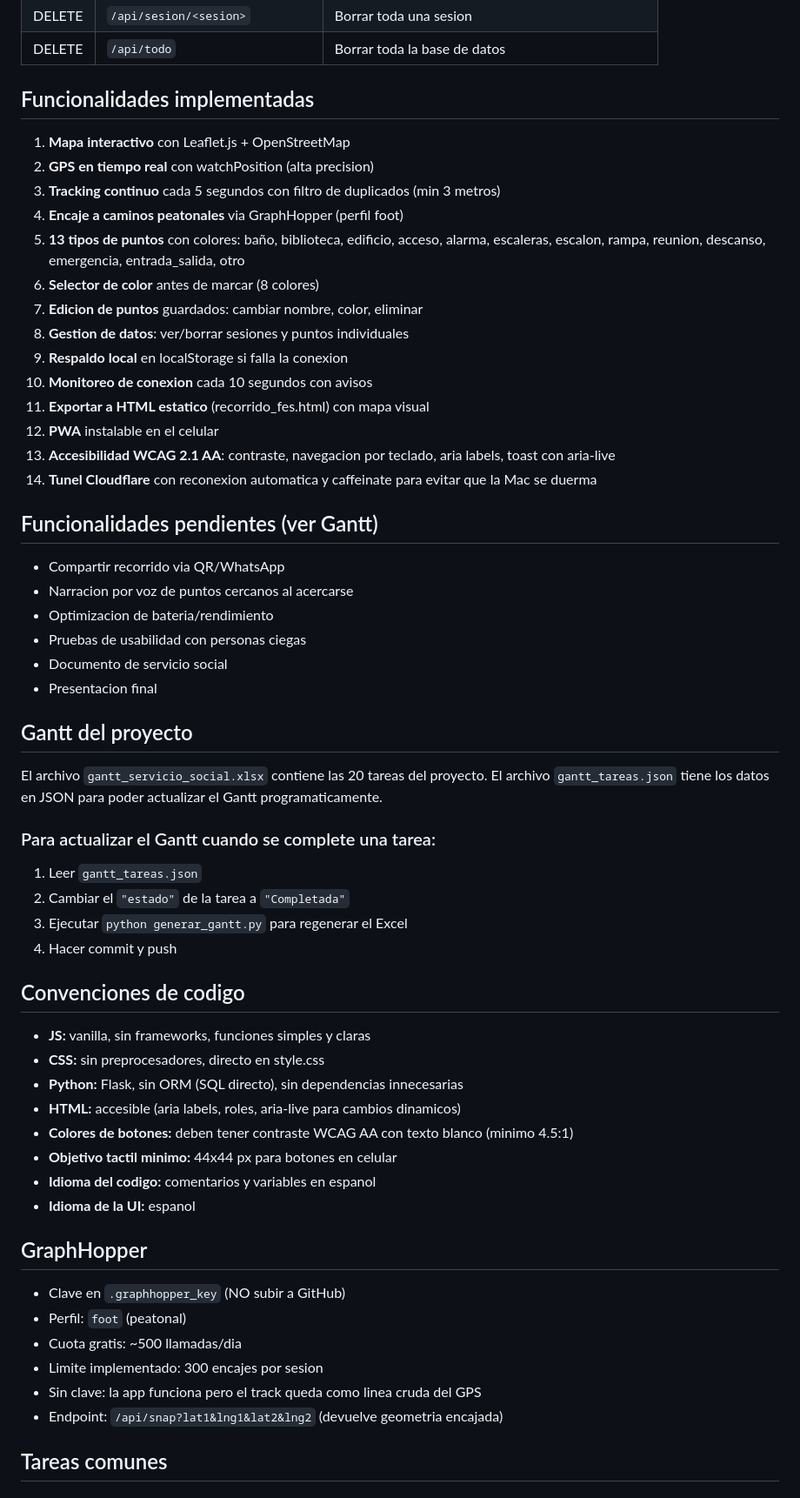
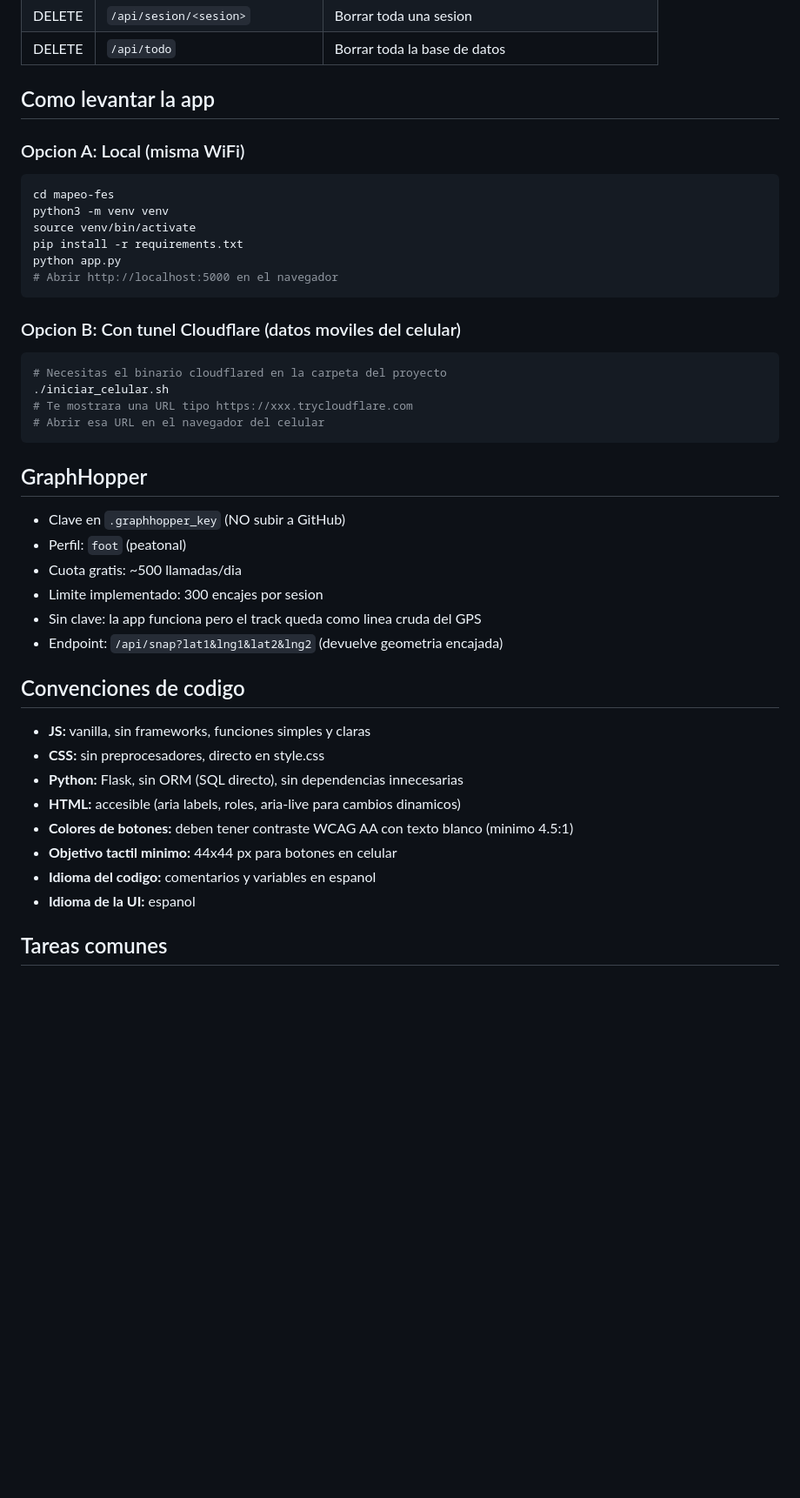
Before and after one commit to Ing-Marco-ADS/mapeo-fes, a Markdown page: AGENTS.md, the part around one of its changes. Shown at 87% size. Rendered like a GitHub page; blank space fills up the shorter version.

````diff
--- a/AGENTS.md
+++ b/AGENTS.md
@@ -124,43 +150,34 @@ Formato: `sesion-AAAAmmdd-HHMMSS` (ej: `sesion-20260901-101126`)
 | DELETE | `/api/sesion/<sesion>` | Borrar toda una sesion |
 | DELETE | `/api/todo` | Borrar toda la base de datos |
 
-## Funcionalidades implementadas
+## Como levantar la app
 
-1. **Mapa interactivo** con Leaflet.js + OpenStreetMap
-2. **GPS en tiempo real** con watchPosition (alta precision)
-3. **Tracking continuo** cada 5 segundos con filtro de duplicados (min 3 metros)
-4. **Encaje a caminos peatonales** via GraphHopper (perfil foot)
-5. **13 tipos de puntos** con colores: baño, biblioteca, edificio, acceso, alarma, escaleras, escalon, rampa, reunion, descanso, emergencia, entrada_salida, otro
-6. **Selector de color** antes de marcar (8 colores)
-7. **Edicion de puntos** guardados: cambiar nombre, color, eliminar
-8. **Gestion de datos**: ver/borrar sesiones y puntos individuales
-9. **Respaldo local** en localStorage si falla la conexion
-10. **Monitoreo de conexion** cada 10 segundos con avisos
-11. **Exportar a HTML estatico** (recorrido_fes.html) con mapa visual
-12. **PWA** instalable en el celular
-13. **Accesibilidad WCAG 2.1 AA**: contraste, navegacion por teclado, aria labels, toast con aria-live
-14. **Tunel Cloudflare** con reconexion automatica y caffeinate para evitar que la Mac se duerma
+### Opcion A: Local (misma WiFi)
+```bash
+cd mapeo-fes
+python3 -m venv venv
+source venv/bin/activate
+pip install -r requirements.txt
+python app.py
+# Abrir http://localhost:5000 en el navegador
+```
 
-## Funcionalidades pendientes (ver Gantt)
+### Opcion B: Con tunel Cloudflare (datos moviles del celular)
+```bash
+# Necesitas el binario cloudflared en la carpeta del proyecto
+./iniciar_celular.sh
+# Te mostrara una URL tipo https://xxx.trycloudflare.com
+# Abrir esa URL en el navegador del celular
+```
 
-- Compartir recorrido via QR/WhatsApp
-- Narracion por voz de puntos cercanos al acercarse
-- Optimizacion de bateria/rendimiento
-- Pruebas de usabilidad con personas ciegas
-- Documento de servicio social
-- Presentacion final
+## GraphHopper
 
-## Gantt del proyecto
-
-El archivo `gantt_servicio_social.xlsx` contiene las 20 tareas del proyecto.
-El archivo `gantt_tareas.json` tiene los datos en JSON para poder actualizar
-el Gantt programaticamente.
-
-### Para actualizar el Gantt cuando se complete una tarea:
-1. Leer `gantt_tareas.json`
-2. Cambiar el `"estado"` de la tarea a `"Completada"`
-3. Ejecutar `python generar_gantt.py` para regenerar el Excel
-4. Hacer commit y push
+- Clave en `.graphhopper_key` (NO subir a GitHub)
+- Perfil: `foot` (peatonal)
+- Cuota gratis: ~500 llamadas/dia
+- Limite implementado: 300 encajes por sesion
+- Sin clave: la app funciona pero el track queda como linea cruda del GPS
+- Endpoint: `/api/snap?lat1&lng1&lat2&lng2` (devuelve geometria encajada)
 
 ## Convenciones de codigo
 
@@ -172,15 +189,6 @@ el Gantt programaticamente.
 - **Objetivo tactil minimo:** 44x44 px para botones en celular
 - **Idioma del codigo:** comentarios y variables en espanol
 - **Idioma de la UI:** espanol
-
-## GraphHopper
-
-- Clave en `.graphhopper_key` (NO subir a GitHub)
-- Perfil: `foot` (peatonal)
-- Cuota gratis: ~500 llamadas/dia
-- Limite implementado: 300 encajes por sesion
-- Sin clave: la app funciona pero el track queda como linea cruda del GPS
-- Endpoint: `/api/snap?lat1&lng1&lat2&lng2` (devuelve geometria encajada)
 
 ## Tareas comunes
 
````
Also changed, not shown: other parts of AGENTS.md (+89 -36 lines).
